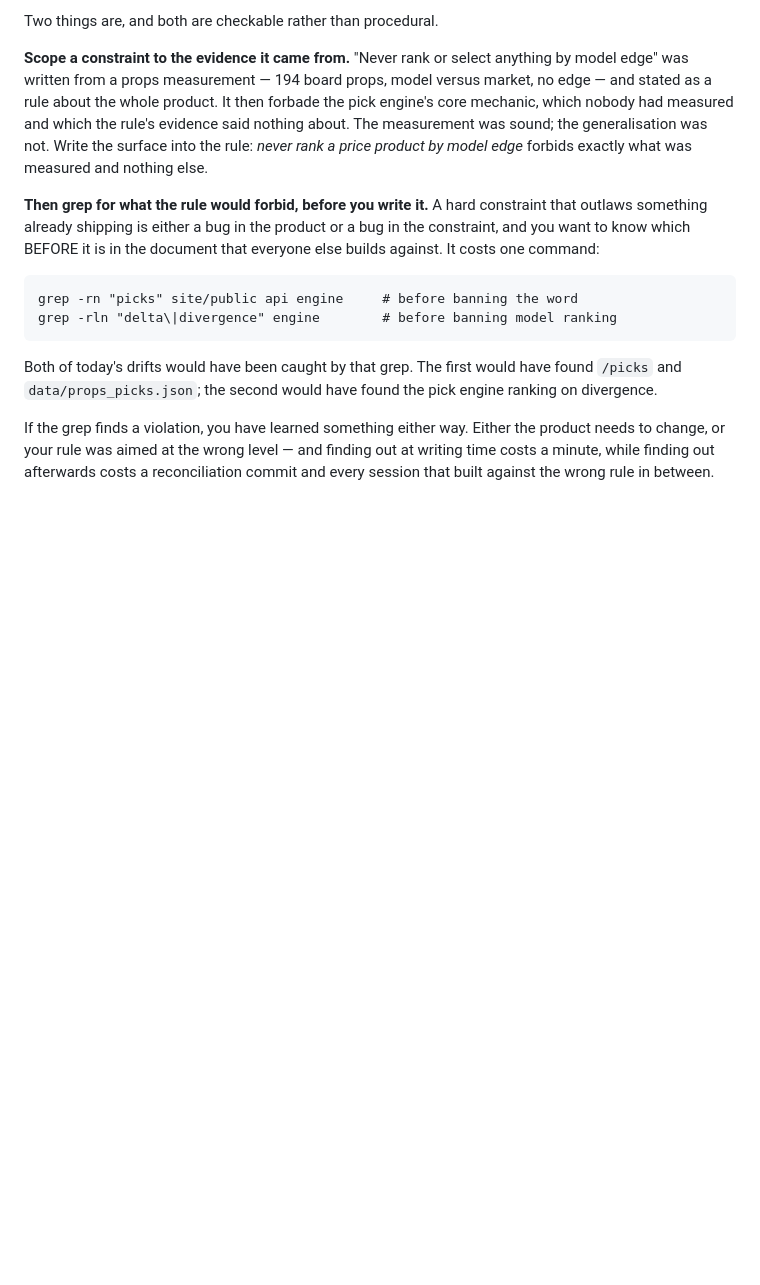
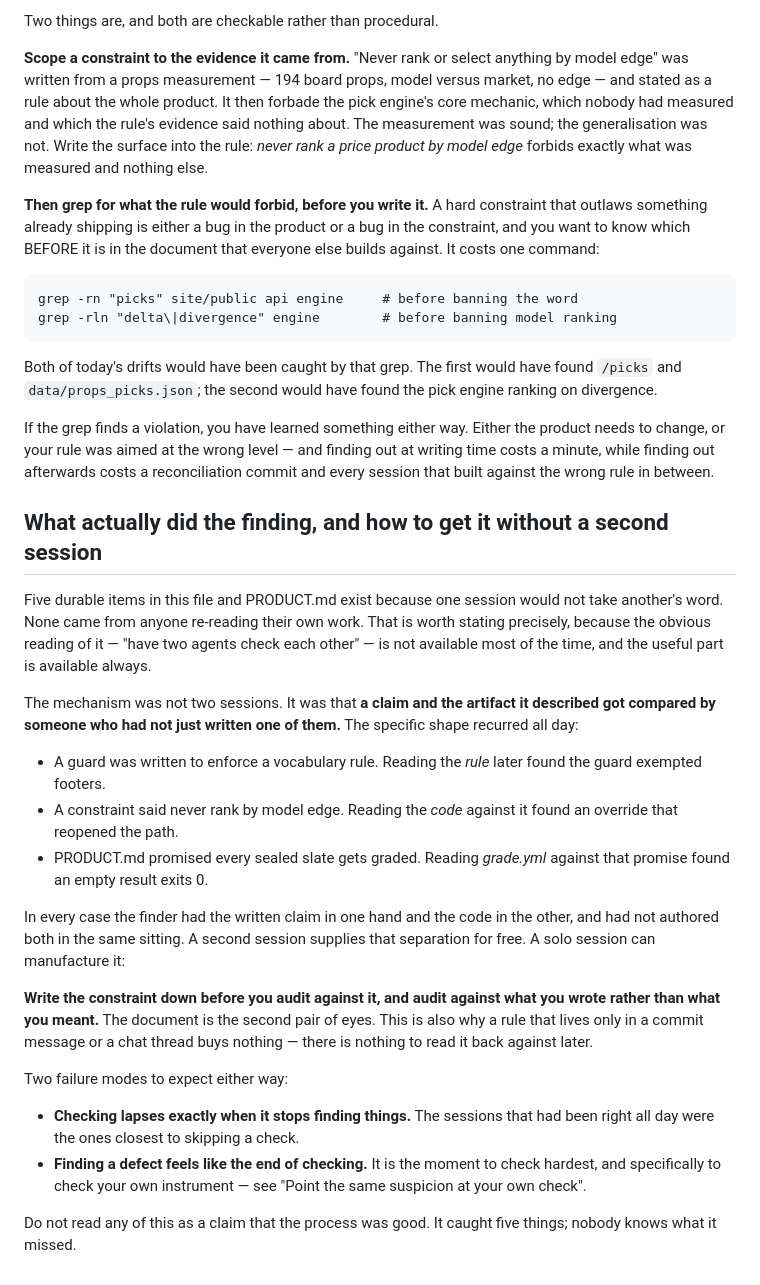
Before and after one commit to bweezy615/sooth, a Markdown page: AGENTS.md, the part around the change. GitHub-like rendering; blank space fills up the shorter version.

Commit message:
AGENTS: the transferable half of what found things today
Five durable items in this file and PRODUCT.md came from one session
refusing to take another's word, and none from anyone re-reading their own
work. Left there, that reads as "use two agents", which is unavailable most
of the time and therefore useless most of the time.

The transferable part is narrower and always available: the mechanism was
not two sessions, it was a claim and its artifact being compared by someone
who had not just written both. Three of today's findings have exactly that
shape - the vocabulary rule read against the guard, the model-edge
constraint read against the override, the grading promise read against
grade.yml.

A solo session manufactures the same separation by writing the constraint
down before auditing against it, and auditing against what was written
rather than what was meant. Which is also the argument for why a rule
living only in a commit message or a chat thread buys nothing: there is
nothing to read back against.

Records the two failure modes to expect either way - checking lapses
exactly when it stops finding things, and finding a defect feels like the
end of checking rather than the moment to check hardest.

Ends by declining to call the process good. It caught five things and
nobody knows what it missed.

Co-Authored-By: Claude Opus 5 <noreply@anthropic.com>

```diff
--- a/AGENTS.md
+++ b/AGENTS.md
@@ -236,3 +236,42 @@ the product needs to change, or your rule was aimed at the wrong level — and
 finding out at writing time costs a minute, while finding out afterwards costs
 a reconciliation commit and every session that built against the wrong rule in
 between.
+
+## What actually did the finding, and how to get it without a second session
+
+Five durable items in this file and PRODUCT.md exist because one session would
+not take another's word. None came from anyone re-reading their own work. That
+is worth stating precisely, because the obvious reading of it — "have two
+agents check each other" — is not available most of the time, and the useful
+part is available always.
+
+The mechanism was not two sessions. It was that **a claim and the artifact it
+described got compared by someone who had not just written one of them.** The
+specific shape recurred all day:
+
+- A guard was written to enforce a vocabulary rule. Reading the *rule* later
+  found the guard exempted footers.
+- A constraint said never rank by model edge. Reading the *code* against it
+  found an override that reopened the path.
+- PRODUCT.md promised every sealed slate gets graded. Reading *grade.yml*
+  against that promise found an empty result exits 0.
+
+In every case the finder had the written claim in one hand and the code in the
+other, and had not authored both in the same sitting. A second session supplies
+that separation for free. A solo session can manufacture it:
+
+**Write the constraint down before you audit against it, and audit against
+what you wrote rather than what you meant.** The document is the second pair of
+eyes. This is also why a rule that lives only in a commit message or a chat
+thread buys nothing — there is nothing to read it back against later.
+
+Two failure modes to expect either way:
+
+- **Checking lapses exactly when it stops finding things.** The sessions that
+  had been right all day were the ones closest to skipping a check.
+- **Finding a defect feels like the end of checking.** It is the moment to
+  check hardest, and specifically to check your own instrument — see "Point the
+  same suspicion at your own check".
+
+Do not read any of this as a claim that the process was good. It caught five
+things; nobody knows what it missed.
```
